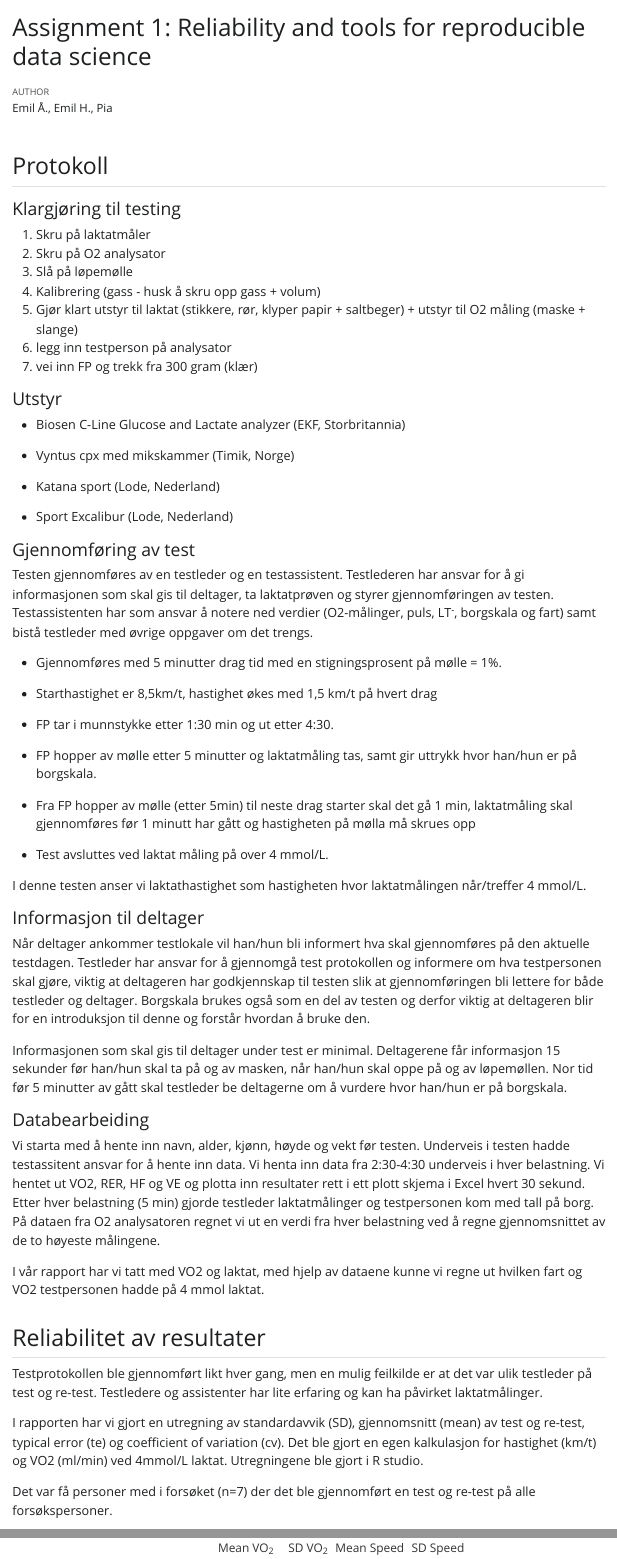
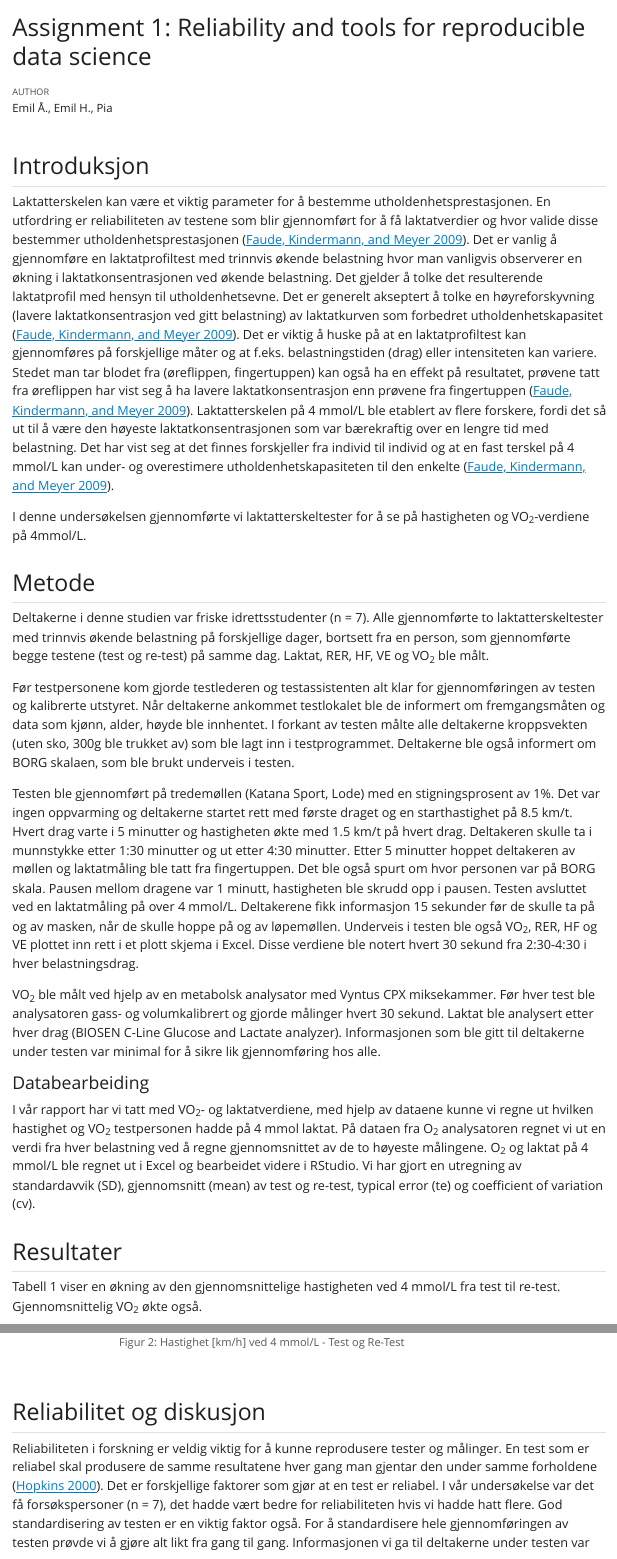
Before and after one commit to pijuliea/arbeidskrav1, a Quarto document (Laktat.qmd): the page in a window 1100 px wide, from its top, and a second part further down, joined at a grey line. The pictures show the output file Laktat.html that the author committed with the source, opened offline; Quarto's library style sheets are replaced by a plain one without menus.

Commit message:
masse tekst

````diff
--- a/Laktat.qmd
+++ b/Laktat.qmd
@@ -4,6 +4,8 @@ author: "Emil Å., Emil H., Pia"
 format: html
 editor: visual
 bibliography: references.bib
+editor_options:
+  chunk_output_type: console
 ---
 
 ```{r load-data}
@@ -13,65 +15,29 @@ library(readxl)
 library(gt)
 ```
 
-## Protokoll
+## Introduksjon
 
-#### Klargjøring til testing
+Laktatterskelen kan være et viktig parameter for å bestemme utholdenhetsprestasjonen. En utfordring er reliabiliteten av testene som blir gjennomført for å få laktatverdier og hvor valide disse bestemmer utholdenhetsprestasjonen [@faude2009]. Det er vanlig å gjennomføre en laktatprofiltest med trinnvis økende belastning hvor man vanligvis observerer en økning i laktatkonsentrasjonen ved økende belastning. Det gjelder å tolke det resulterende laktatprofil med hensyn til utholdenhetsevne. Det er generelt akseptert å tolke en høyreforskyvning (lavere laktatkonsentrasjon ved gitt belastning) av laktatkurven som forbedret utholdenhetskapasitet [@faude2009]. Det er viktig å huske på at en laktatprofiltest kan gjennomføres på forskjellige måter og at f.eks. belastningstiden (drag) eller intensiteten kan variere. Stedet man tar blodet fra (øreflippen, fingertuppen) kan også ha en effekt på resultatet, prøvene tatt fra øreflippen har vist seg å ha lavere laktatkonsentrasjon enn prøvene fra fingertuppen [@faude2009]. Laktatterskelen på 4 mmol/L ble etablert av flere forskere, fordi det så ut til å være den høyeste laktatkonsentrasjonen som var bærekraftig over en lengre tid med belastning. Det har vist seg at det finnes forskjeller fra individ til individ og at en fast terskel på 4 mmol/L kan under- og overestimere utholdenhetskapasiteten til den enkelte [@faude2009].
 
-1.  Skru på laktatmåler
-2.  Skru på O2 analysator
-3.  Slå på løpemølle
-4.  Kalibrering (gass - husk å skru opp gass + volum)
-5.  Gjør klart utstyr til laktat (stikkere, rør, klyper papir + saltbeger) + utstyr til O2 måling (maske + slange)
-6.  legg inn testperson på analysator
-7.  vei inn FP og trekk fra 300 gram (klær)
+I denne undersøkelsen gjennomførte vi laktatterskeltester for å se på hastigheten og VO~2~-verdiene på 4mmol/L.
 
-#### Utstyr
+## Metode
 
--   Biosen C-Line Glucose and Lactate analyzer (EKF, Storbritannia)
+Deltakerne i denne studien var friske idrettsstudenter (n = 7). Alle gjennomførte to laktatterskeltester med trinnvis økende belastning på forskjellige dager, bortsett fra en person, som gjennomførte begge testene (test og re-test) på samme dag. Laktat, RER, HF, VE og VO~2~ ble målt.
 
--   Vyntus cpx med mikskammer (Timik, Norge)
+Før testpersonene kom gjorde testlederen og testassistenten alt klar for gjennomføringen av testen og kalibrerte utstyret. Når deltakerne ankommet testlokalet ble de informert om fremgangsmåten og data som kjønn, alder, høyde ble innhentet. I forkant av testen målte alle deltakerne kroppsvekten (uten sko, 300g ble trukket av) som ble lagt inn i testprogrammet. Deltakerne ble også informert om BORG skalaen, som ble brukt underveis i testen.
 
--   Katana sport (Lode, Nederland)
+Testen ble gjennomført på tredemøllen (Katana Sport, Lode) med en stigningsprosent av 1%. Det var ingen oppvarming og deltakerne startet rett med første draget og en starthastighet på 8.5 km/t. Hvert drag varte i 5 minutter og hastigheten økte med 1.5 km/t på hvert drag. Deltakeren skulle ta i munnstykke etter 1:30 minutter og ut etter 4:30 minutter. Etter 5 minutter hoppet deltakeren av møllen og laktatmåling ble tatt fra fingertuppen. Det ble også spurt om hvor personen var på BORG skala. Pausen mellom dragene var 1 minutt, hastigheten ble skrudd opp i pausen. Testen avsluttet ved en laktatmåling på over 4 mmol/L. Deltakerene fikk informasjon 15 sekunder før de skulle ta på og av masken, når de skulle hoppe på og av løpemøllen. Underveis i testen ble også VO~2~, RER, HF og VE plottet inn rett i et plott skjema i Excel. Disse verdiene ble notert hvert 30 sekund fra 2:30-4:30 i hver belastningsdrag.
 
--   Sport Excalibur (Lode, Nederland)
-
-#### Gjennomføring av test
-
-Testen gjennomføres av en testleder og en testassistent. Testlederen har ansvar for å gi informasjonen som skal gis til deltager, ta laktatprøven og styrer gjennomføringen av testen. Testassistenten har som ansvar å notere ned verdier (O2-målinger, puls, LT^-^, borgskala og fart) samt bistå testleder med øvrige oppgaver om det trengs.
-
--   Gjennomføres med 5 minutter drag tid med en stigningsprosent på mølle = 1%.
-
--   Starthastighet er 8,5km/t, hastighet økes med 1,5 km/t på hvert drag
-
--   FP tar i munnstykke etter 1:30 min og ut etter 4:30.
-
--   FP hopper av mølle etter 5 minutter og laktatmåling tas, samt gir uttrykk hvor han/hun er på borgskala.
-
--   Fra FP hopper av mølle (etter 5min) til neste drag starter skal det gå 1 min, laktatmåling skal gjennomføres før 1 minutt har gått og hastigheten på mølla må skrues opp
-
--   Test avsluttes ved laktat måling på over 4 mmol/L.
-
-I denne testen anser vi laktathastighet som hastigheten hvor laktatmålingen når/treffer 4 mmol/L.
-
-#### Informasjon til deltager
-
-Når deltager ankommer testlokale vil han/hun bli informert hva skal gjennomføres på den aktuelle testdagen. Testleder har ansvar for å gjennomgå test protokollen og informere om hva testpersonen skal gjøre, viktig at deltageren har godkjennskap til testen slik at gjennomføringen bli lettere for både testleder og deltager. Borgskala brukes også som en del av testen og derfor viktig at deltageren blir for en introduksjon til denne og forstår hvordan å bruke den.
-
-Informasjonen som skal gis til deltager under test er minimal. Deltagerene får informasjon 15 sekunder før han/hun skal ta på og av masken, når han/hun skal oppe på og av løpemøllen. Nor tid før 5 minutter av gått skal testleder be deltagerne om å vurdere hvor han/hun er på borgskala.
+VO~2~ ble målt ved hjelp av en metabolsk analysator med Vyntus CPX miksekammer. Før hver test ble analysatoren gass- og volumkalibrert og gjorde målinger hvert 30 sekund. Laktat ble analysert etter hver drag (BIOSEN C-Line Glucose and Lactate analyzer). Informasjonen som ble gitt til deltakerne under testen var minimal for å sikre lik gjennomføring hos alle.
 
 #### Databearbeiding
 
-Vi starta med å hente inn navn, alder, kjønn, høyde og vekt før testen. Underveis i testen hadde testassitent ansvar for å hente inn data. Vi henta inn data fra 2:30-4:30 underveis i hver belastning. Vi hentet ut VO2, RER, HF og VE og plotta inn resultater rett i ett plott skjema i Excel hvert 30 sekund. Etter hver belastning (5 min) gjorde testleder laktatmålinger og testpersonen kom med tall på borg. På dataen fra O2 analysatoren regnet vi ut en verdi fra hver belastning ved å regne gjennomsnittet av de to høyeste målingene.
+I vår rapport har vi tatt med VO~2~- og laktatverdiene, med hjelp av dataene kunne vi regne ut hvilken hastighet og VO~2~ testpersonen hadde på 4 mmol laktat. På dataen fra O~2~ analysatoren regnet vi ut en verdi fra hver belastning ved å regne gjennomsnittet av de to høyeste målingene. O~2~ og laktat på 4 mmol/L ble regnet ut i Excel og bearbeidet videre i RStudio. Vi har gjort en utregning av standardavvik (SD), gjennomsnitt (mean) av test og re-test, typical error (te) og coefficient of variation (cv).
 
-I vår rapport har vi tatt med VO2 og laktat, med hjelp av dataene kunne vi regne ut hvilken fart og VO2 testpersonen hadde på 4 mmol laktat.
+## Resultater
 
-## Reliabilitet av resultater
-
-Testprotokollen ble gjennomført likt hver gang, men en mulig feilkilde er at det var ulik testleder på test og re-test. Testledere og assistenter har lite erfaring og kan ha påvirket laktatmålinger.
-
-I rapporten har vi gjort en utregning av standardavvik (SD), gjennomsnitt (mean) av test og re-test, typical error (te) og coefficient of variation (cv). Det ble gjort en egen kalkulasjon for hastighet (km/t) og VO2 (ml/min) ved 4mmol/L laktat. Utregningene ble gjort i R studio.
-
-Det var få personer med i forsøket (n=7) der det ble gjennomført en test og re-test på alle forsøkspersoner.
+Tabell 1 viser en økning av den gjennomsnittelige hastigheten ved 4 mmol/L fra test til re-test. Gjennomsnittelig VO~2~ økte også.
 
 ```{r table-test vs. re-test}
 #| label: tbl-char
@@ -169,7 +138,8 @@ dat %>%
 #| echo: false
 #| message: false
 #| warning: false
-#| fig-cap: "Figure 2: Speed [km/h] at 4 mmol/L - Test and Re-Test"
+#| fig-cap: "Figur 2: Hastighet [km/h] ved 4 mmol/L - Test og Re-Test"
+
 rawdata <- read_excel("data/rawdata.xlsx") %>%
   mutate(timepoint = factor(timepoint,
                             level = c("pre", "post"),
@@ -190,3 +156,7 @@ ggplot(data = rawdata, aes(x = timepoint,
+       y = "Hastighet ved 4 mmol/L [km/h]",
+       color = "Deltaker")
 ```
 
-For å forbedre typical error kan vi blant annet ha samme testleder på begge tester, standardisere de siste 48 timene for testdeltakerne før test, mer rutine i labbarbeid og flere forsøkspersoner [@hopkins2000].
+## Reliabilitet og diskusjon
+
+Reliabiliteten i forskning er veldig viktig for å kunne reprodusere tester og målinger. En test som er reliabel skal produsere de samme resultatene hver gang man gjentar den under samme forholdene [@hopkins2000]. Det er forskjellige faktorer som gjør at en test er reliabel. I vår undersøkelse var det få forsøkspersoner (n = 7), det hadde vært bedre for reliabiliteten hvis vi hadde hatt flere. God standardisering av testen er en viktig faktor også. For å standardisere hele gjennomføringen av testen prøvde vi å gjøre alt likt fra gang til gang. Informasjonen vi ga til deltakerne under testen var minimal for å sikre lik gjennomføring hos alle. Testprotokollen ble gjennomført likt hver gang, men en mulig feilkilde er at det var ulik testleder på test og re-test. Testledere og assistenter har lite erfaring og kan ha påvirket laktatmålinger. Det var også veldig ulik erfaring hos testpersonene. En del hadde gjort en laktatterskeltest før og for andre var det første gangen de løp på en mølle.
--- a/references.bib
+++ b/references.bib
@@ -18,3 +18,9 @@
 	pages = {15},
 	langid = {en}
 }
+
+@article{faude2009,
+	title = {Lactate threshold concepts: how valid are they?},
+	author = {Faude, Oliver and Kindermann, Wilfried and Meyer, Tim},
+	year = {2009},
+	date = {2009},
@@ -20,0 +33,2 @@
+	langid = {eng}
+}
````
Also changed, not shown: Laktat.html, Laktat_files/figure-html/figure-VO2-1.png, Laktat_files/figure-html/figure-speed-1.png, Laktat.qmd (23 more changed lines), references.bib (6 more changed lines), 1 other file.
